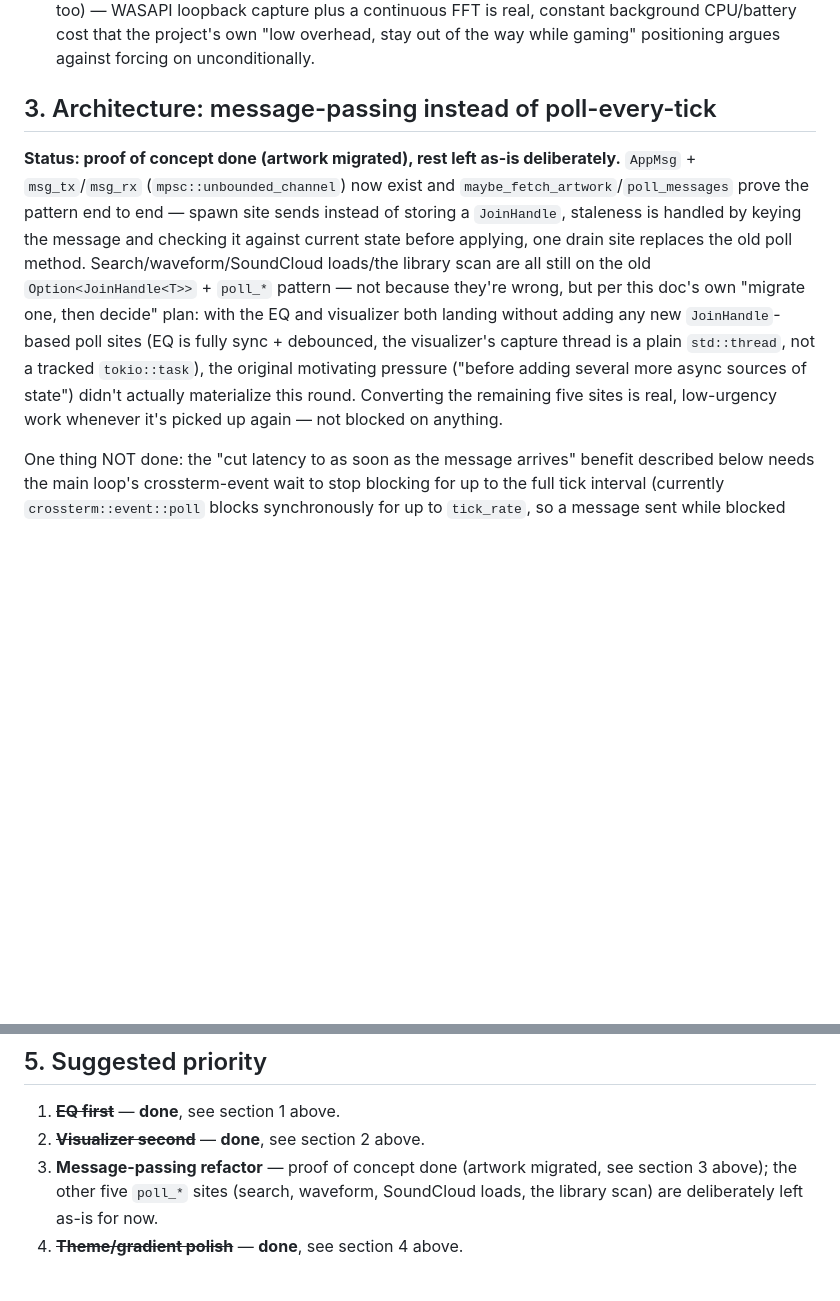
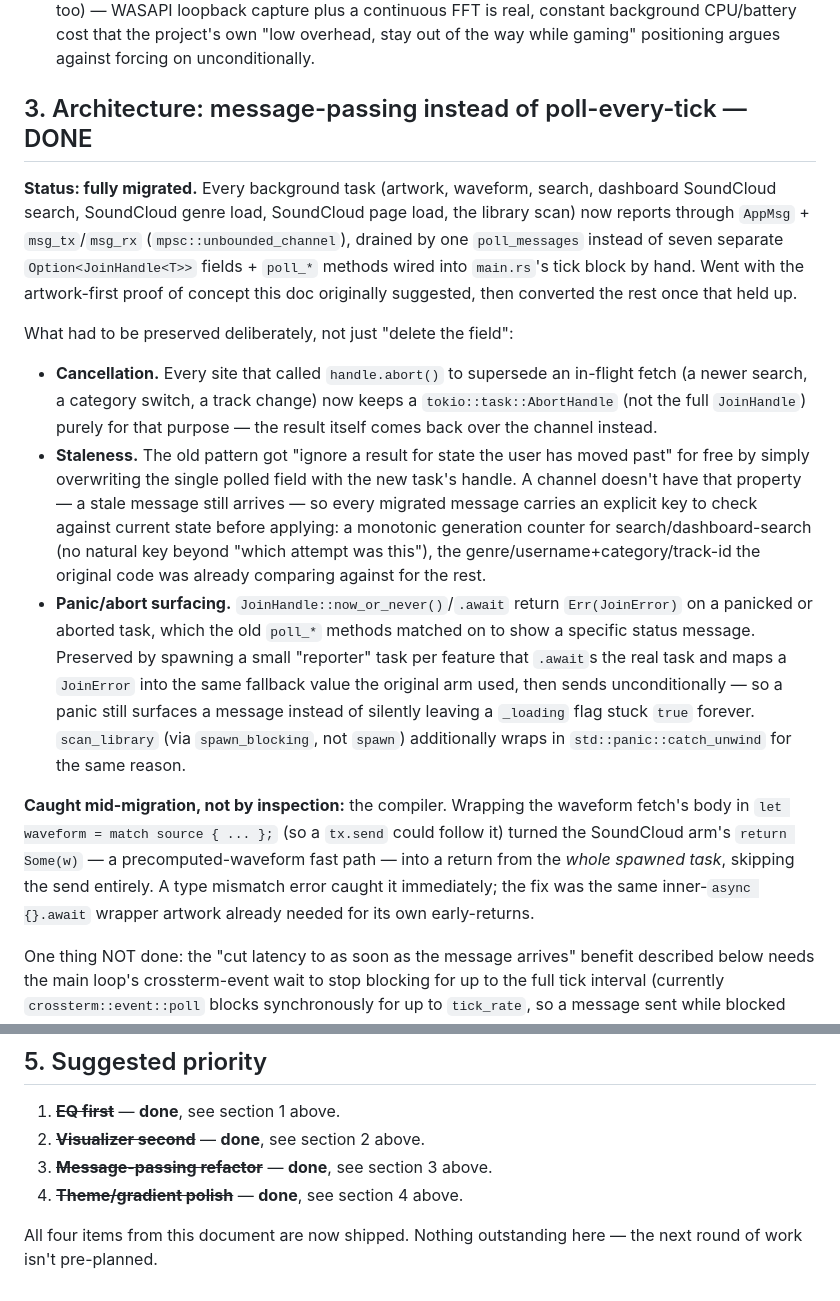
Before and after one commit to sLix1337x/CLIWAV.X, a Markdown page: RESEARCH_NOTES.md, 2 parts joined by grey strips. GitHub-like rendering; folded sections open; blank space fills up the shorter version.

Commit message:
Update RESEARCH_NOTES.md: message-passing migration complete

```diff
--- a/RESEARCH_NOTES.md
+++ b/RESEARCH_NOTES.md
@@ -225,23 +225,46 @@ between now and any future player change.
 
 </details>
 
-## 3. Architecture: message-passing instead of poll-every-tick
+## 3. Architecture: message-passing instead of poll-every-tick — DONE
 
-**Status: proof of concept done (artwork migrated), rest left as-is
-deliberately.** `AppMsg` + `msg_tx`/`msg_rx` (`mpsc::unbounded_channel`) now
-exist and `maybe_fetch_artwork`/`poll_messages` prove the pattern end to end
-— spawn site sends instead of storing a `JoinHandle`, staleness is handled
-by keying the message and checking it against current state before applying,
-one drain site replaces the old poll method. Search/waveform/SoundCloud
-loads/the library scan are all still on the old `Option<JoinHandle<T>>` +
-`poll_*` pattern — not because they're wrong, but per this doc's own
-"migrate one, then decide" plan: with the EQ and visualizer both landing
-without adding any new `JoinHandle`-based poll sites (EQ is fully sync +
-debounced, the visualizer's capture thread is a plain `std::thread`, not a
-tracked `tokio::task`), the original motivating pressure ("before adding
-several more async sources of state") didn't actually materialize this
-round. Converting the remaining five sites is real, low-urgency work
-whenever it's picked up again — not blocked on anything.
+**Status: fully migrated.** Every background task (artwork, waveform,
+search, dashboard SoundCloud search, SoundCloud genre load, SoundCloud page
+load, the library scan) now reports through `AppMsg` + `msg_tx`/`msg_rx`
+(`mpsc::unbounded_channel`), drained by one `poll_messages` instead of seven
+separate `Option<JoinHandle<T>>` fields + `poll_*` methods wired into
+`main.rs`'s tick block by hand. Went with the artwork-first proof of concept
+this doc originally suggested, then converted the rest once that held up.
+
+What had to be preserved deliberately, not just "delete the field":
+- **Cancellation.** Every site that called `handle.abort()` to supersede an
+  in-flight fetch (a newer search, a category switch, a track change) now
+  keeps a `tokio::task::AbortHandle` (not the full `JoinHandle`) purely for
+  that purpose — the result itself comes back over the channel instead.
+- **Staleness.** The old pattern got "ignore a result for state the user has
+  moved past" for free by simply overwriting the single polled field with
+  the new task's handle. A channel doesn't have that property — a stale
+  message still arrives — so every migrated message carries an explicit key
+  to check against current state before applying: a monotonic generation
+  counter for search/dashboard-search (no natural key beyond "which attempt
+  was this"), the genre/username+category/track-id the original code was
+  already comparing against for the rest.
+- **Panic/abort surfacing.** `JoinHandle::now_or_never()`/`.await` return
+  `Err(JoinError)` on a panicked or aborted task, which the old `poll_*`
+  methods matched on to show a specific status message. Preserved by
+  spawning a small "reporter" task per feature that `.await`s the real task
+  and maps a `JoinError` into the same fallback value the original arm
+  used, then sends unconditionally — so a panic still surfaces a message
+  instead of silently leaving a `_loading` flag stuck `true` forever.
+  `scan_library` (via `spawn_blocking`, not `spawn`) additionally wraps in
+  `std::panic::catch_unwind` for the same reason.
+
+**Caught mid-migration, not by inspection:** the compiler. Wrapping the
+waveform fetch's body in `let waveform = match source { ... };` (so a
+`tx.send` could follow it) turned the SoundCloud arm's `return Some(w)` —
+a precomputed-waveform fast path — into a return from the *whole spawned
+task*, skipping the send entirely. A type mismatch error caught it
+immediately; the fix was the same inner-`async {}.await` wrapper artwork
+already needed for its own early-returns.
 
 One thing NOT done: the "cut latency to as soon as the message arrives"
 benefit described below needs the main loop's crossterm-event wait to stop
@@ -355,7 +378,8 @@ right fix is small ratatui-native helpers like `fn split_header_body(area) ->
 
 1. ~~**EQ first**~~ — **done**, see section 1 above.
 2. ~~**Visualizer second**~~ — **done**, see section 2 above.
-3. **Message-passing refactor** — proof of concept done (artwork migrated,
-   see section 3 above); the other five `poll_*` sites (search, waveform,
-   SoundCloud loads, the library scan) are deliberately left as-is for now.
+3. ~~**Message-passing refactor**~~ — **done**, see section 3 above.
 4. ~~**Theme/gradient polish**~~ — **done**, see section 4 above.
+
+All four items from this document are now shipped. Nothing outstanding
+here — the next round of work isn't pre-planned.
```
